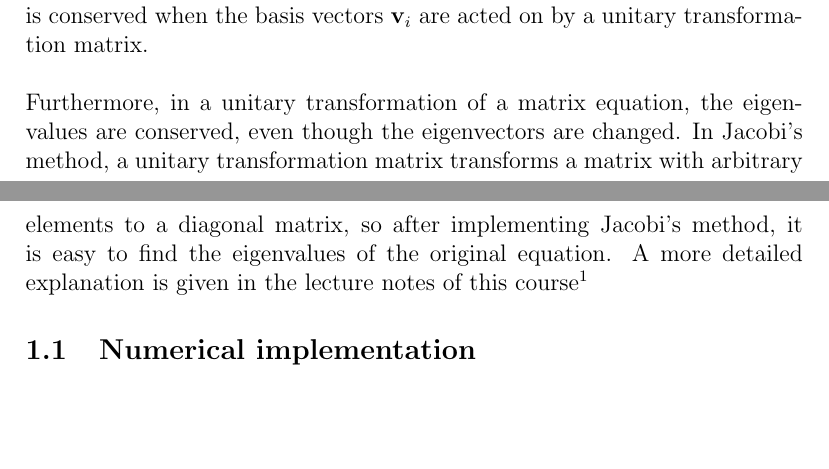
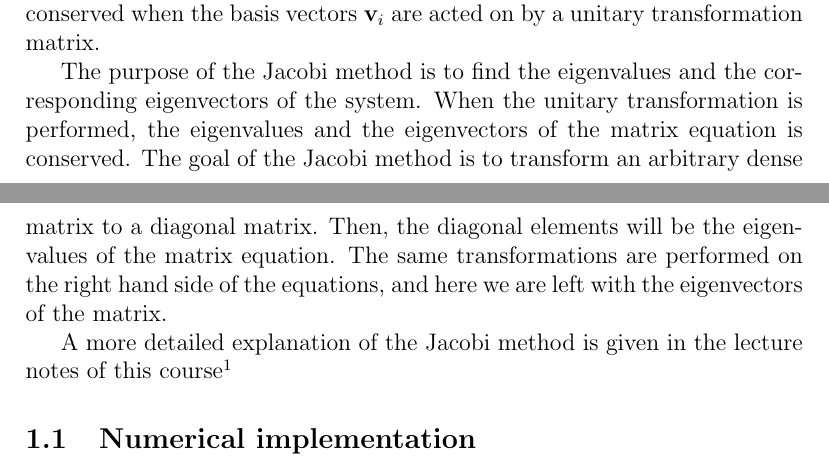
Before and after one commit to odajk/FYS4150, a LaTeX document (Project2/Project2_method.tex): two parts of pages 1 and 2 of 3, joined at a grey line, cut so that both start at the same text, the shorter picture padded with empty space. Compiled offline with pdfLaTeX.

Commit message:
updated Methods

```diff
--- a/Project2/Project2_method.tex
+++ b/Project2/Project2_method.tex
@@ -32,9 +32,12 @@ And so:
 \mathbf{w}_i^T\mathbf{w}_j  = \mathbf{v}_i^T \mathbf{v}_i=  \delta_{ij}
 \end{equation*}
 Thus, it has been proven that the dot product, and so also the orthogonality is conserved when the basis vectors $\mathbf{v}_i$ are acted on by a unitary transformation matrix.
-\\
-\\
-Furthermore, in a unitary transformation of a matrix equation, the eigenvalues are conserved, even though the eigenvectors are changed.  In Jacobi's method, a unitary transformation matrix transforms a matrix with arbitrary elements to a diagonal matrix, so after implementing Jacobi's method, it is easy to find the eigenvalues of the original equation. A more detailed explanation is given in the lecture notes of this course\footnote{Morten Hjorth-Jensen \textit{Computational Physics: Lecture Notes Fall 2015 }, 215-218}
+
+
+
+The purpose of the Jacobi method is to find the eigenvalues and the corresponding eigenvectors of the system. When the unitary transformation is performed, the eigenvalues and the eigenvectors of the matrix equation is conserved. The goal of the Jacobi method is to transform an arbitrary dense matrix to a diagonal matrix. Then, the diagonal elements will be the eigenvalues of the matrix equation. The same transformations are performed on the right hand side of the equations, and here we are left with the eigenvectors of the matrix.
+
+ A more detailed explanation of the Jacobi method  is given in the lecture notes of this course\footnote{Morten Hjorth-Jensen \textit{Computational Physics: Lecture Notes Fall 2015 }, 215-218}
 \subsection{Numerical implementation}
 
 
```
